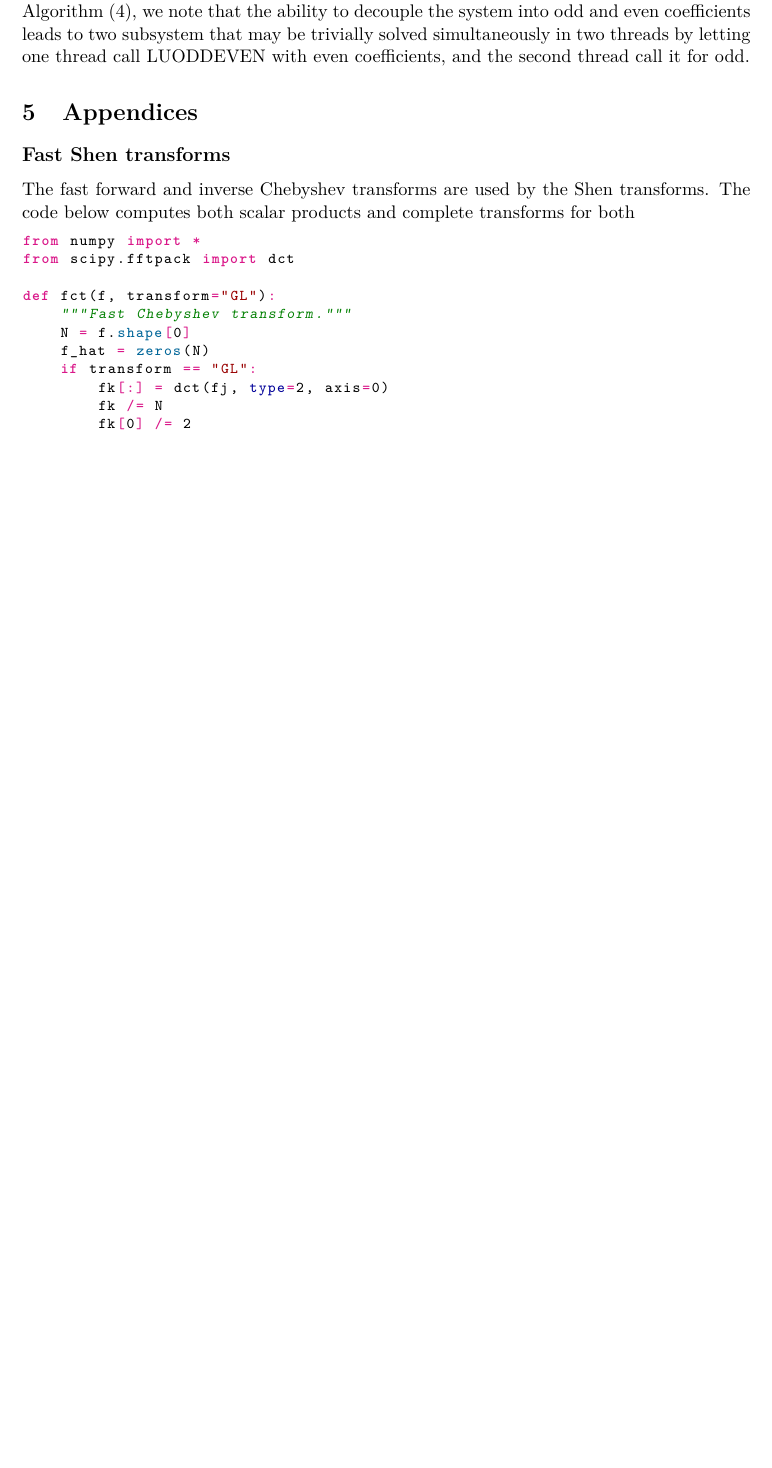
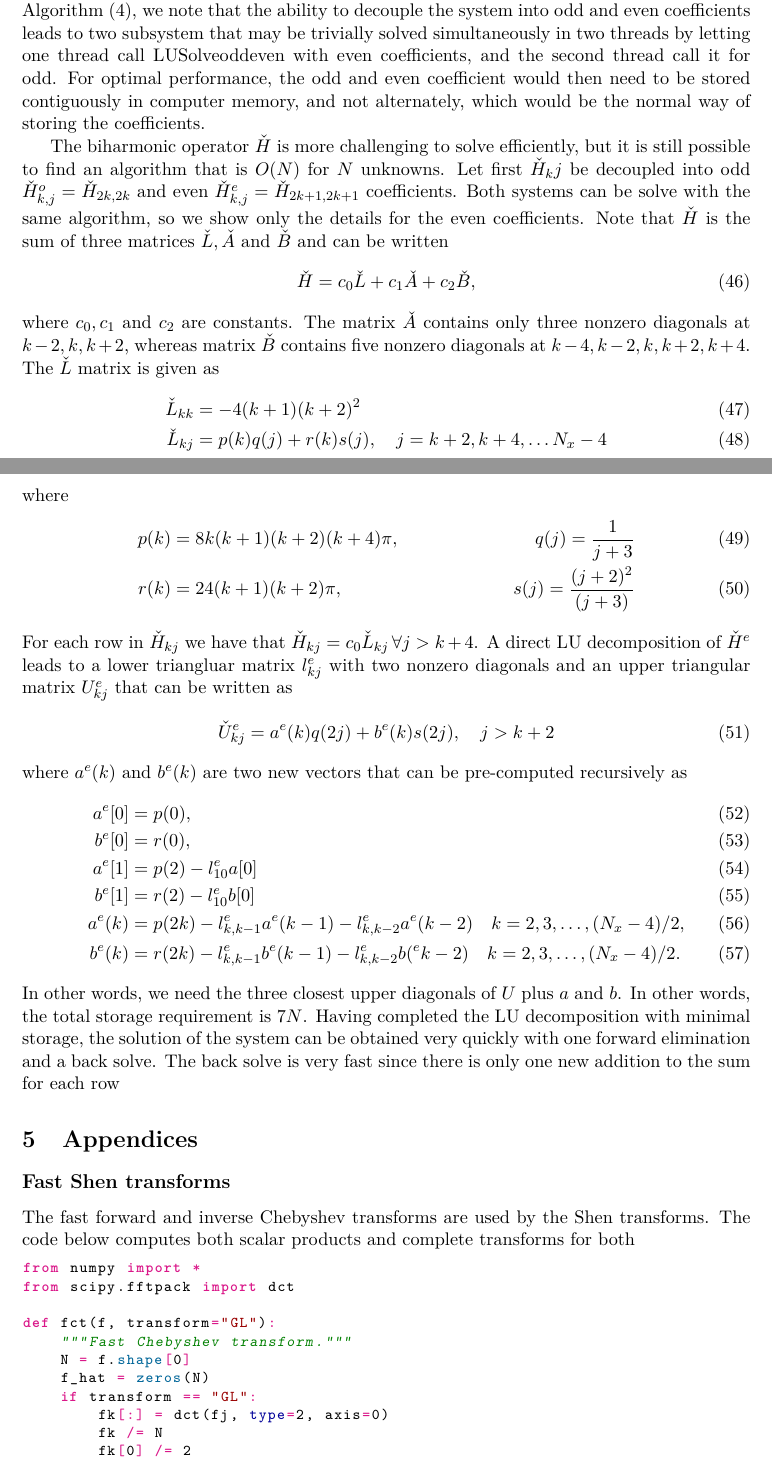
Before and after one commit to mikaem/SpectralChannel-paper, a LaTeX document (paper.tex): part of page 8 of 14 before the commit and two parts of pages 8 and 11 of 15 after it, the two joined at a grey line, cut so that both start at the same text, the shorter picture padded with empty space. Compiled offline with pdfLaTeX.

Commit message:
Triangle t

```diff
--- a/paper.tex
+++ b/paper.tex
@@ -578,9 +580,11 @@ tridiagonal matrix has a maximum of three distinct values for each row.
 Regarding Algorithm
 (\ref{alg:lusolve}), we note that the ability to decouple the system into odd
 and even coefficients leads to two subsystem that may be trivially solved
-simultaneously in two threads by
-letting one thread call LUODDEVEN with even coefficients, and the second thread
-call it for odd.
+simultaneously in two threads by letting one thread call LUSolveoddeven with
+even coefficients, and the second thread call it for odd. For optimal
+performance, the odd and even coefficient would then need to be stored
+contiguously in computer memory, and not alternately, which would be the normal
+way of storing the coefficients.
 
 \begin{algorithm}
 \caption{LU factorization of matrix $H_{k,j}$, that may be split into two
@@ -669,8 +673,57 @@ factorized for odd even coefficients using Algorithm (\ref{alg:lu}).}
 
 \EndProcedure
 \end{algorithmic}
+\end{algorithm}
 
-\end{algorithm}
+The biharmonic operator $\N{H}$ is more challenging to solve efficiently, but
+it is still possible to find an algorithm that is $O(N)$ for $N$ unknowns. Let
+first $\N{H}_kj$ be decoupled into odd $\N{H}^o_{k,j}= \N{H}_{2k,2k}$ and even
+$\N{H}^e_{k,j}= \N{H}_{2k+1,2k+1}$ coefficients. Both systems can be solve with
+the same algorithm, so we show only the details for the even coefficients. Note
+that $\N{H}$ is the sum of three matrices $\N{L}, \N{A}$ and $\N{B}$ and can be
+written
+\begin{equation}
+\N{H} = c_0\N{L} + c_1\N{A} + c_2 \N{B},
+\end{equation}
+where $c_0, c_1$ and $c_2$ are constants. The matrix $\N{A}$ contains only
+three nonzero diagonals at $k-2, k, k+2$,  whereas matrix $\N{B}$ contains five
+nonzero diagonals at $k-4, k-2, k, k+2, k+4$. The $\N{L}$ matrix is given as
+\begin{align}
+ \N{L}_{kk} &= -4(k+1)(k+2)^2 \\
+ \N{L}_{kj} &= p(k)q(j) + r(k)s(j), \quad j = k+2, k+4, \ldots N_x-4
+\end{align}
+where
+\begin{align}
+p(k) &= 8 k (k+1)(k+2)(k+4)\pi, &q(j) = \frac{1}{j+3} \\
+r(k) &= 24(k+1)(k+2)\pi, &s(j) =  \frac{(j+2)^2}{(j+3)}
+\end{align}
+For each row in $\N{H}_{kj}$ we have that $\N{H}_{kj}=c_0\N{L}_{kj}\, \forall j
+> k+4$. A direct LU decomposition of $\N{H}^e$ leads to a lower triangluar
+matrix $l^e_{kj}$ with two nonzero diagonals and an upper triangular matrix
+$U^e_{kj}$ that can be written as
+\begin{equation}
+\N{U}^e_{kj} = a^e(k)q(2j) + b^e(k)s(2j), \quad j > k+2
+\end{equation}
+where $a^e(k)$ and $b^e(k)$ are two new vectors that can be pre-computed
+recursively as
+\begin{align}
+a^e[0] &= p(0),\\
+b^e[0] &= r(0), \\
+a^e[1] &= p(2) - l^e_{10}a[0]\\
+b^e[1] &= r(2) - l^e_{10}b[0]\\
+a^e(k) &= p(2k) - l^e_{k,k-1} a^e(k-1) - l^e_{k,k-2}a^e(k-2) \quad k = 2, 3,
+\ldots, (N_x-4)/2, \\
+b^e(k) &= r(2k) - l^e_{k,k-1} b^e(k-1) - l^e_{k,k-2}b(^ek-2)\quad k = 2, 3,
+\ldots, (N_x-4)/2.
+\end{align}
+In other words, we need the three closest upper diagonals of $U$ plus $a$ and
+$b$. In other words, the total storage requirement is $7N$. Having completed
+the LU decomposition with minimal storage, the solution of the system can be
+obtained very quickly with one forward elimination and a back solve. The back
+solve is very fast since there is only one new addition to the sum for each row
+
+
+
 
 %\section{The incremental pressure correction scheme}
 %
```
Also changed, not shown: paper.tex (6 more changed lines).
